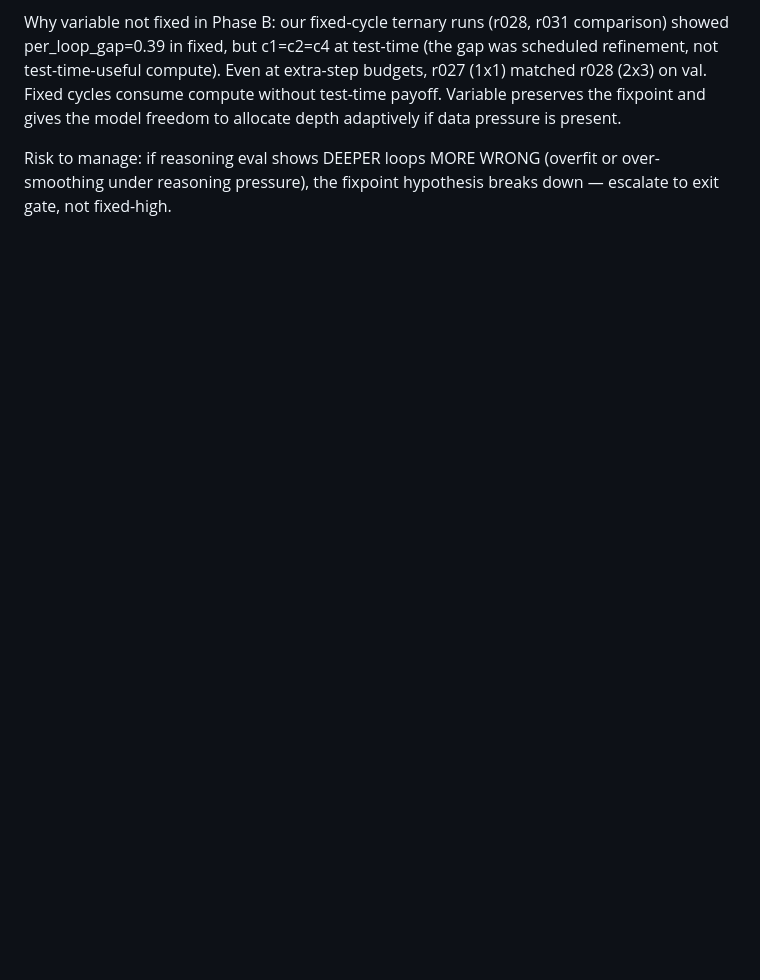
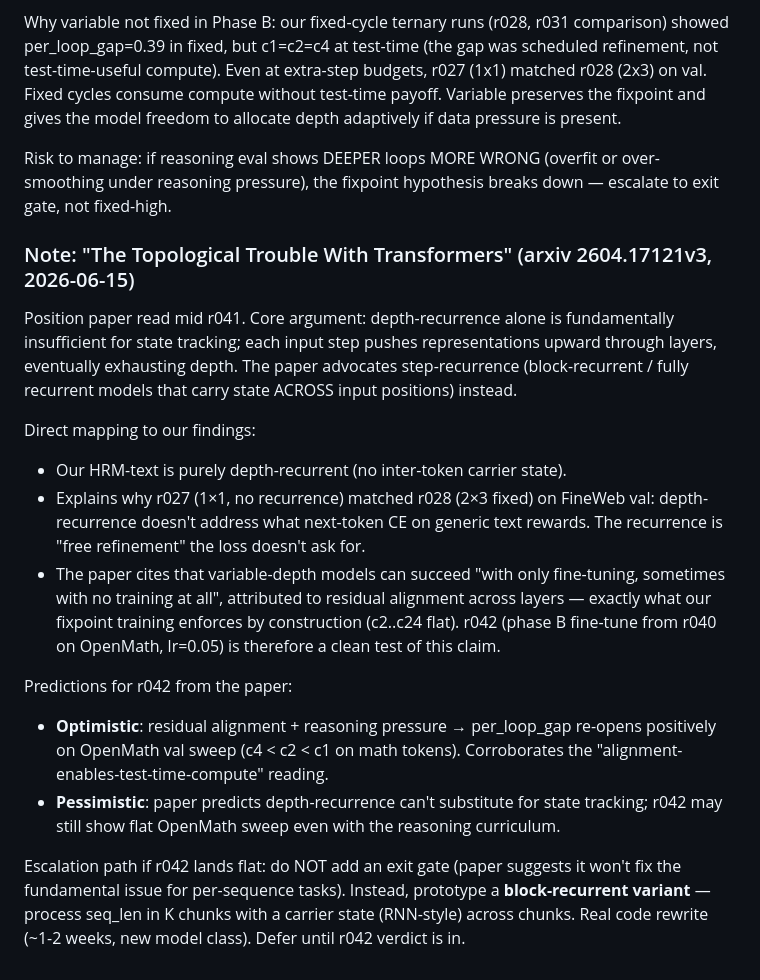
Before and after one commit to wmertens/ternary-llm-experiments, a Markdown page: autoresearch.ideas.md, the part around the change. GitHub-like rendering; blank space fills up the shorter version.

Commit message:
autoresearch.ideas: note from "Topological Trouble With Transformers"
Position paper (arxiv 2604.17121v3) argues depth-recurrence alone is
insufficient for state tracking; step/block-recurrence is the principled
fix. Maps directly to our finding that 1x1 ≈ 2x3 on FineWeb val.

Sharpens the r042 prediction: the paper's "variable-depth succeeds with
only fine-tuning, sometimes with no training at all" finding (attributed
to residual alignment) is exactly what our fixpoint training (c2..c24
flat) provides. r042 is a clean test of that claim.

Escalation path if r042 lands flat is now block-recurrent (carrier state
across sequence chunks), NOT an exit gate as previously listed. Defer
the architectural prototype until r042's verdict.

Co-Authored-By: Claude Opus 4.7 <noreply@anthropic.com>

```diff
--- a/autoresearch.ideas.md
+++ b/autoresearch.ideas.md
@@ -211,3 +211,37 @@ adaptively if data pressure is present.
 Risk to manage: if reasoning eval shows DEEPER loops MORE WRONG (overfit
 or over-smoothing under reasoning pressure), the fixpoint hypothesis
 breaks down — escalate to exit gate, not fixed-high.
+
+### Note: "The Topological Trouble With Transformers" (arxiv 2604.17121v3, 2026-06-15)
+Position paper read mid r041. Core argument: depth-recurrence alone is
+fundamentally insufficient for state tracking; each input step pushes
+representations upward through layers, eventually exhausting depth. The
+paper advocates step-recurrence (block-recurrent / fully recurrent
+models that carry state ACROSS input positions) instead.
+
+Direct mapping to our findings:
+- Our HRM-text is purely depth-recurrent (no inter-token carrier state).
+- Explains why r027 (1×1, no recurrence) matched r028 (2×3 fixed) on
+  FineWeb val: depth-recurrence doesn't address what next-token CE on
+  generic text rewards. The recurrence is "free refinement" the loss
+  doesn't ask for.
+- The paper cites that variable-depth models can succeed "with only
+  fine-tuning, sometimes with no training at all", attributed to
+  residual alignment across layers — exactly what our fixpoint training
+  enforces by construction (c2..c24 flat). r042 (phase B fine-tune from
+  r040 on OpenMath, lr=0.05) is therefore a clean test of this claim.
+
+Predictions for r042 from the paper:
+- **Optimistic**: residual alignment + reasoning pressure → per_loop_gap
+  re-opens positively on OpenMath val sweep (c4 < c2 < c1 on math
+  tokens). Corroborates the "alignment-enables-test-time-compute"
+  reading.
+- **Pessimistic**: paper predicts depth-recurrence can't substitute for
+  state tracking; r042 may still show flat OpenMath sweep even with the
+  reasoning curriculum.
+
+Escalation path if r042 lands flat: do NOT add an exit gate (paper
+suggests it won't fix the fundamental issue for per-sequence tasks).
+Instead, prototype a **block-recurrent variant** — process seq_len in K
+chunks with a carrier state (RNN-style) across chunks. Real code rewrite
+(~1-2 weeks, new model class). Defer until r042 verdict is in.
```
